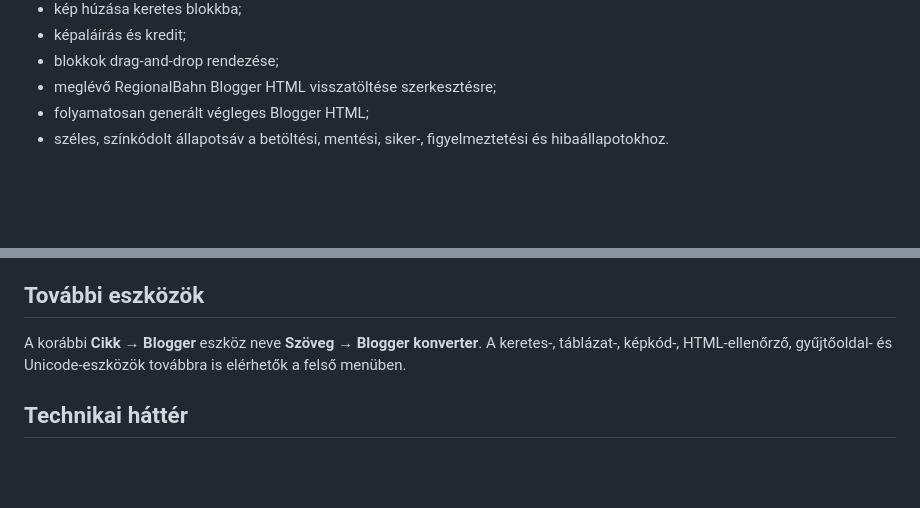
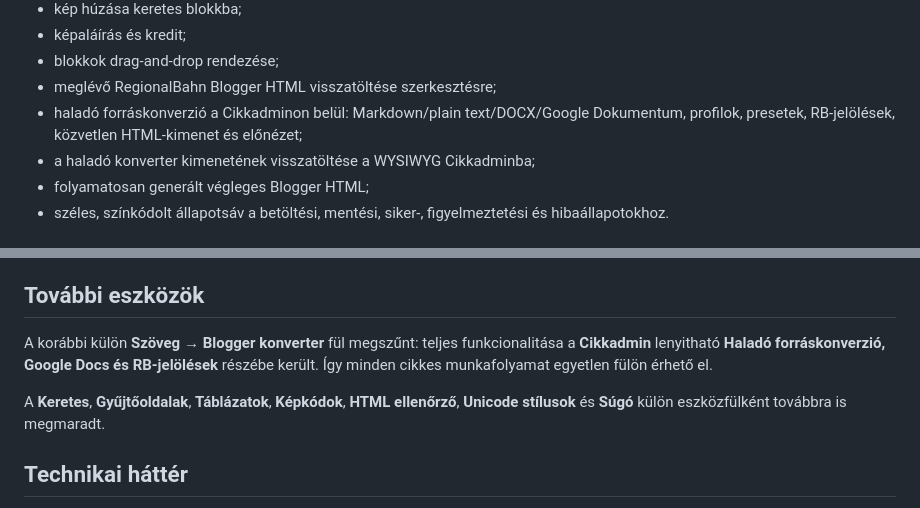
Before and after one commit to phalasz80/rbtools, a Markdown page: README.md, 2 parts joined by grey strips. Rendered like a GitHub page; blank space fills up the shorter version.

Commit message:
Document unified Cikkadmin workflow

```diff
--- a/README.md
+++ b/README.md
@@ -82,6 +82,8 @@ A Cikkadminban külön tartalomtípus választható: **Cikk**, **#nyúz / Hétv
 - képaláírás és kredit;
 - blokkok drag-and-drop rendezése;
 - meglévő RegionalBahn Blogger HTML visszatöltése szerkesztésre;
+- haladó forráskonverzió a Cikkadminon belül: Markdown/plain text/DOCX/Google Dokumentum, profilok, presetek, RB-jelölések, közvetlen HTML-kimenet és előnézet;
+- a haladó konverter kimenetének visszatöltése a WYSIWYG Cikkadminba;
 - folyamatosan generált végleges Blogger HTML;
 - széles, színkódolt állapotsáv a betöltési, mentési, siker-, figyelmeztetési és hibaállapotokhoz.
 
@@ -96,7 +98,9 @@ Ha a Blogger API-kapcsolat éppen nem használható, a régi kézi módszer tov
 
 ## További eszközök
 
-A korábbi **Cikk → Blogger** eszköz neve **Szöveg → Blogger konverter**. A keretes-, táblázat-, képkód-, HTML-ellenőrző, gyűjtőoldal- és Unicode-eszközök továbbra is elérhetők a felső menüben.
+A korábbi külön **Szöveg → Blogger konverter** fül megszűnt: teljes funkcionalitása a **Cikkadmin** lenyitható **Haladó forráskonverzió, Google Docs és RB-jelölések** részébe került. Így minden cikkes munkafolyamat egyetlen fülön érhető el.
+
+A **Keretes**, **Gyűjtőoldalak**, **Táblázatok**, **Képkódok**, **HTML ellenőrző**, **Unicode stílusok** és **Súgó** külön eszközfülként továbbra is megmaradt.
 
 ## Technikai háttér
 
```
